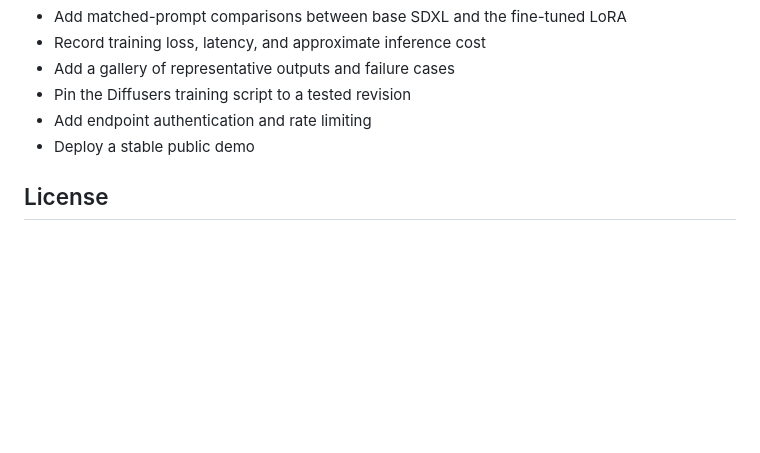
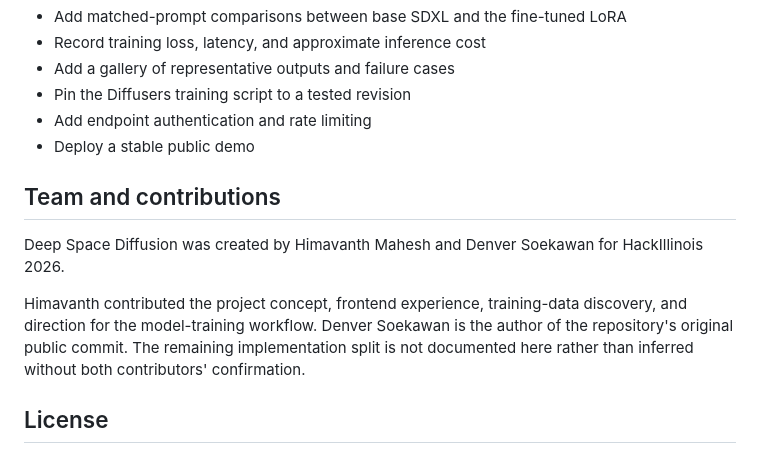
Before and after one commit to HimavanthMahesh/deep-space-diffusion, a Markdown page: README.md, the part around the change. Rendered like a GitHub page; blank space fills up the shorter version.

Commit message:
Document team contributions

```diff
--- a/README.md
+++ b/README.md
@@ -128,6 +128,12 @@ Users are responsible for reviewing the source dataset, image, and base-model li
 - Add endpoint authentication and rate limiting
 - Deploy a stable public demo
 
+## Team and contributions
+
+Deep Space Diffusion was created by Himavanth Mahesh and Denver Soekawan for HackIllinois 2026.
+
+Himavanth contributed the project concept, frontend experience, training-data discovery, and direction for the model-training workflow. Denver Soekawan is the author of the repository's original public commit. The remaining implementation split is not documented here rather than inferred without both contributors' confirmation.
+
 ## License
 
 No license has been selected. Because this was a team project, contributors should agree on licensing before one is added. External data, models, and tooling retain their own licenses and terms.
```
